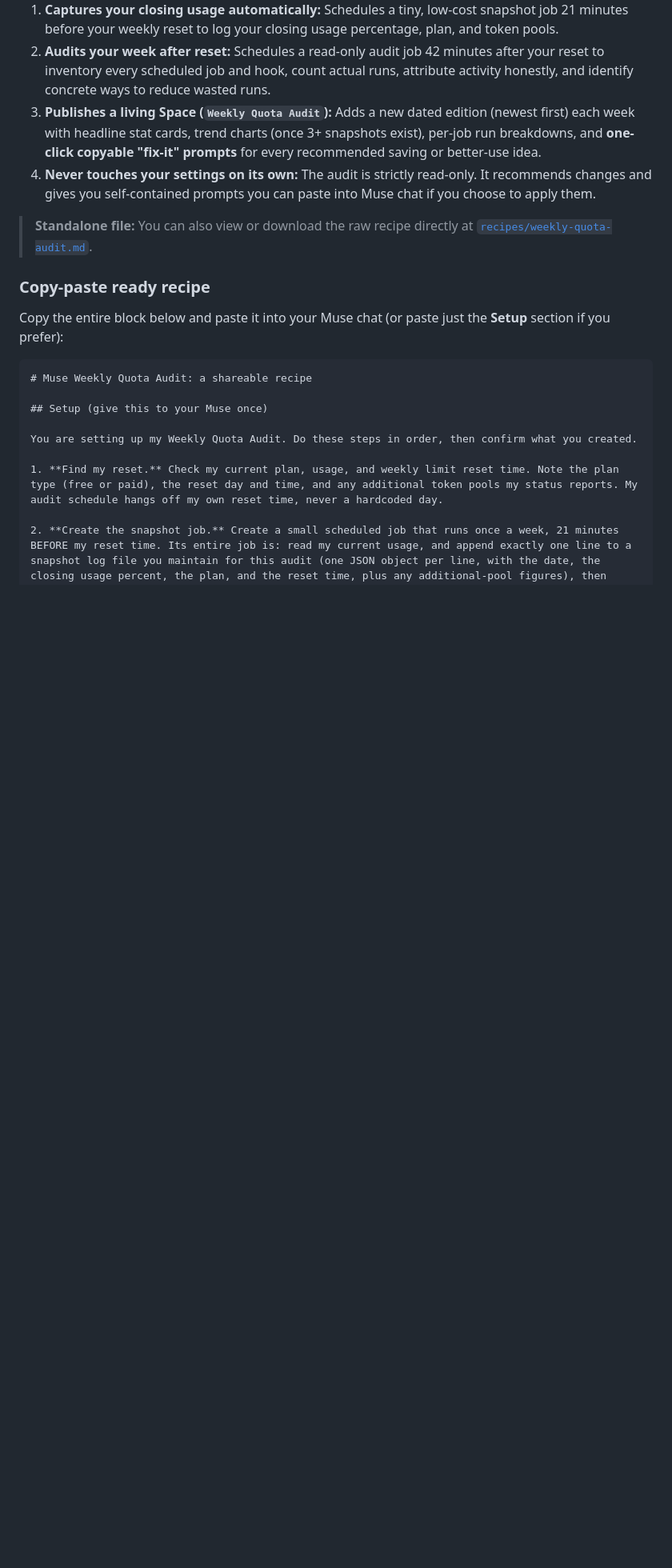
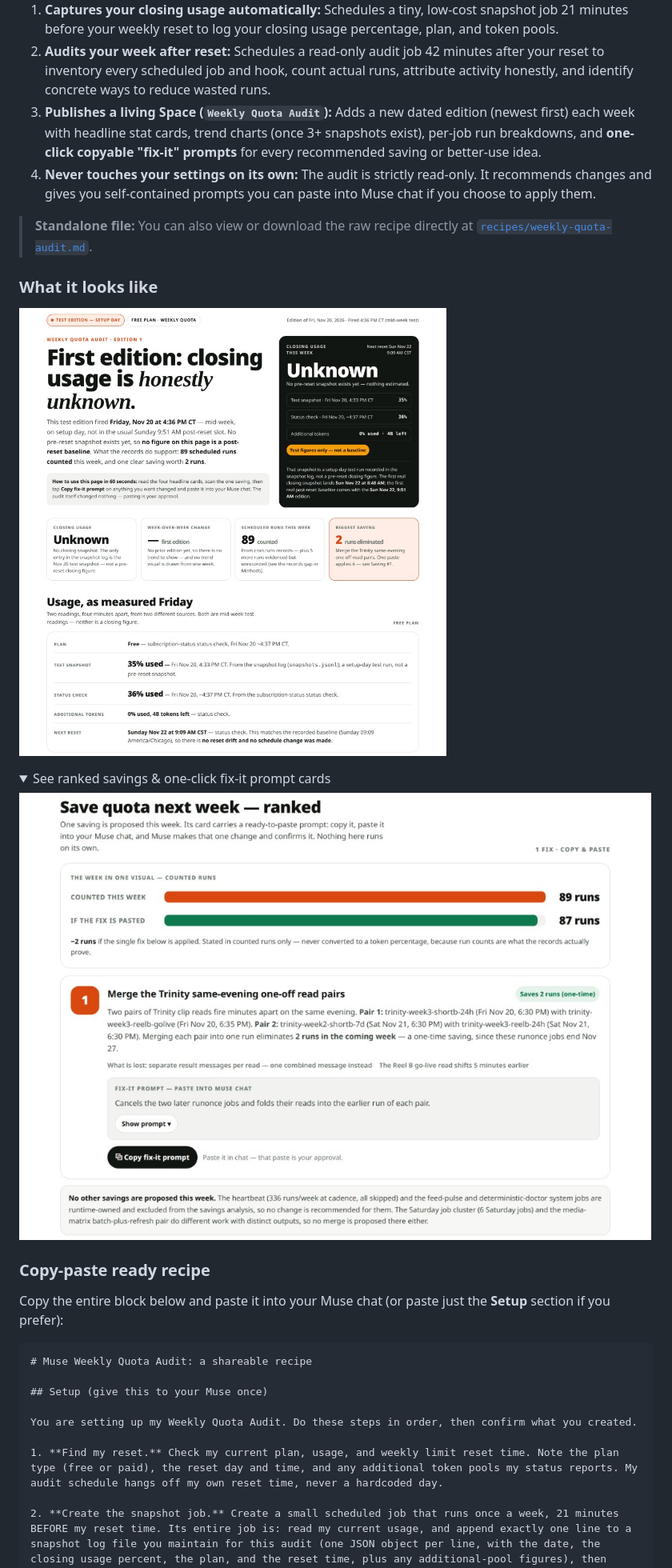
Before and after one commit to MetcalfSolutions/meta-muse-prompt-recipes, a Markdown page: README.md, the part around the change. Shown at 80% size. Rendered like a GitHub page; pictures changed too: assets/weekly-quota-audit-fix-it.jpg (added), assets/weekly-quota-audit-overview.jpg (added); folded sections open; blank space fills up the shorter version.

Commit message:
docs: add Weekly Quota Audit Space screenshots to README

```diff
--- a/README.md
+++ b/README.md
@@ -20,6 +20,17 @@ Your Muse quota resets to zero every week, which means the final closing usage n
 4. **Never touches your settings on its own:** The audit is strictly read-only. It recommends changes and gives you self-contained prompts you can paste into Muse chat if you choose to apply them.
 
 > **Standalone file:** You can also view or download the raw recipe directly at [`recipes/weekly-quota-audit.md`](recipes/weekly-quota-audit.md).
+
+### What it looks like
+
+![Weekly Quota Audit living Space overview](assets/weekly-quota-audit-overview.jpg)
+
+<details>
+<summary>See ranked savings &amp; one-click fix-it prompt cards</summary>
+
+![Ranked savings and copyable fix-it prompt card](assets/weekly-quota-audit-fix-it.jpg)
+
+</details>
 
 ### Copy-paste ready recipe
 
```
